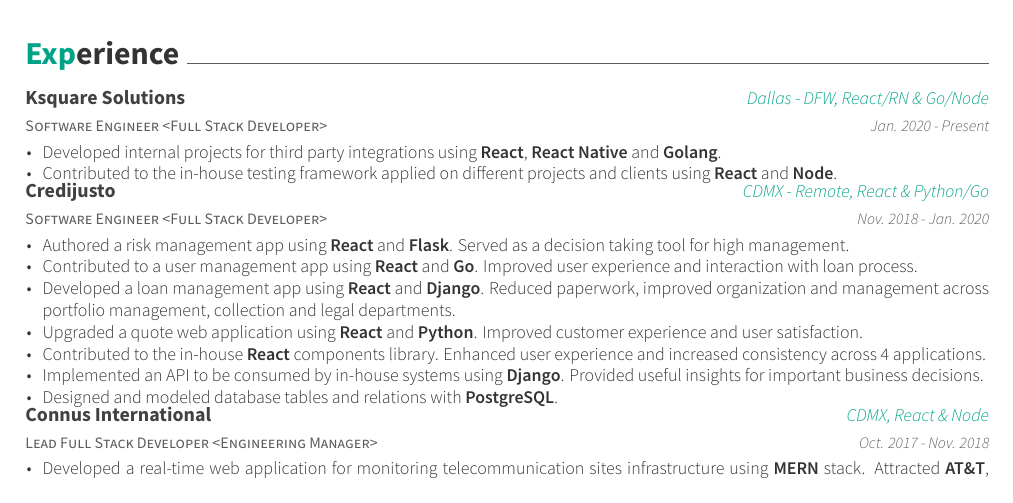
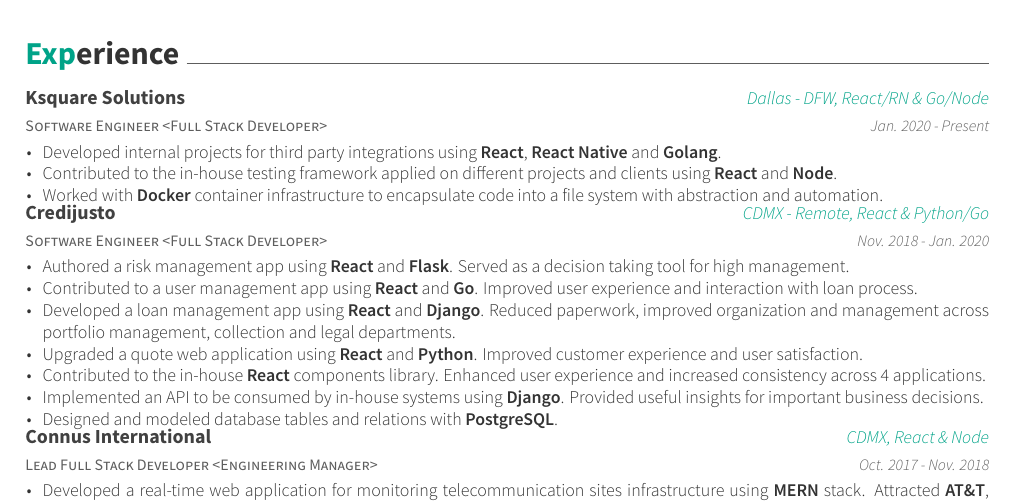
Before and after one commit to jacobgarcia/cv-latex, a LaTeX CV (resume.tex, which reads resume/experience.tex): part of the page, cut so that both start at the same text. Compiled offline with XeLaTeX.

Commit message:
Add Docker experience

```diff
--- a/resume/experience.tex
+++ b/resume/experience.tex
@@ -9,6 +9,7 @@
       \begin{cvitems}
         \item {Developed internal projects for third party integrations using \textbf{React}, \textbf{React Native} and \textbf{Golang}.}
         \item {Contributed to the in-house testing framework applied on different projects and clients using \textbf{React} and \textbf{Node}.}
+        \item {Worked with \textbf{Docker} container infrastructure to encapsulate code into a file system with abstraction and automation.}
       \end{cvitems}
     }
   \cventry
```
